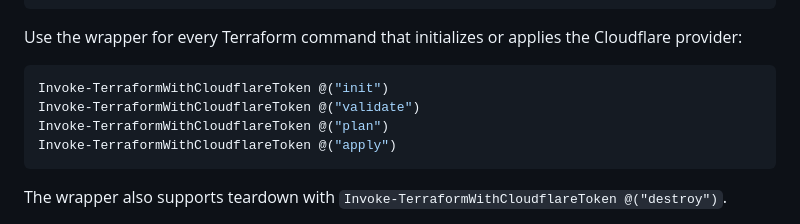
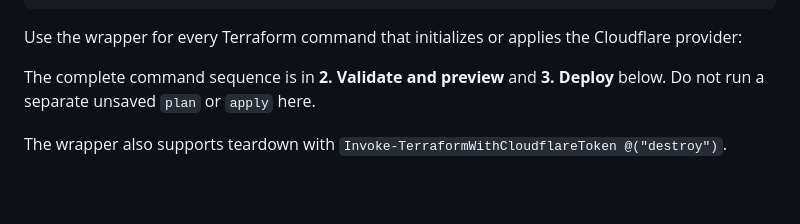
Before and after one commit to garrettds11/ai-cloud-lab, a Markdown page: terraform-smoke-test-plan.md, the part around the change. Rendered like a GitHub page; blank space fills up the shorter version.

Commit message:
Remove stale smoke test apply commands

````diff
--- a/terraform-smoke-test-plan.md
+++ b/terraform-smoke-test-plan.md
@@ -135,12 +135,8 @@ function Invoke-TerraformWithCloudflareToken {
 Use the wrapper for every Terraform command that initializes or applies the
 Cloudflare provider:
 
-```powershell
-Invoke-TerraformWithCloudflareToken @("init")
-Invoke-TerraformWithCloudflareToken @("validate")
-Invoke-TerraformWithCloudflareToken @("plan")
-Invoke-TerraformWithCloudflareToken @("apply")
-```
+The complete command sequence is in **2. Validate and preview** and **3.
+Deploy** below. Do not run a separate unsaved `plan` or `apply` here.
 
 The wrapper also supports teardown with
 `Invoke-TerraformWithCloudflareToken @("destroy")`.
````
